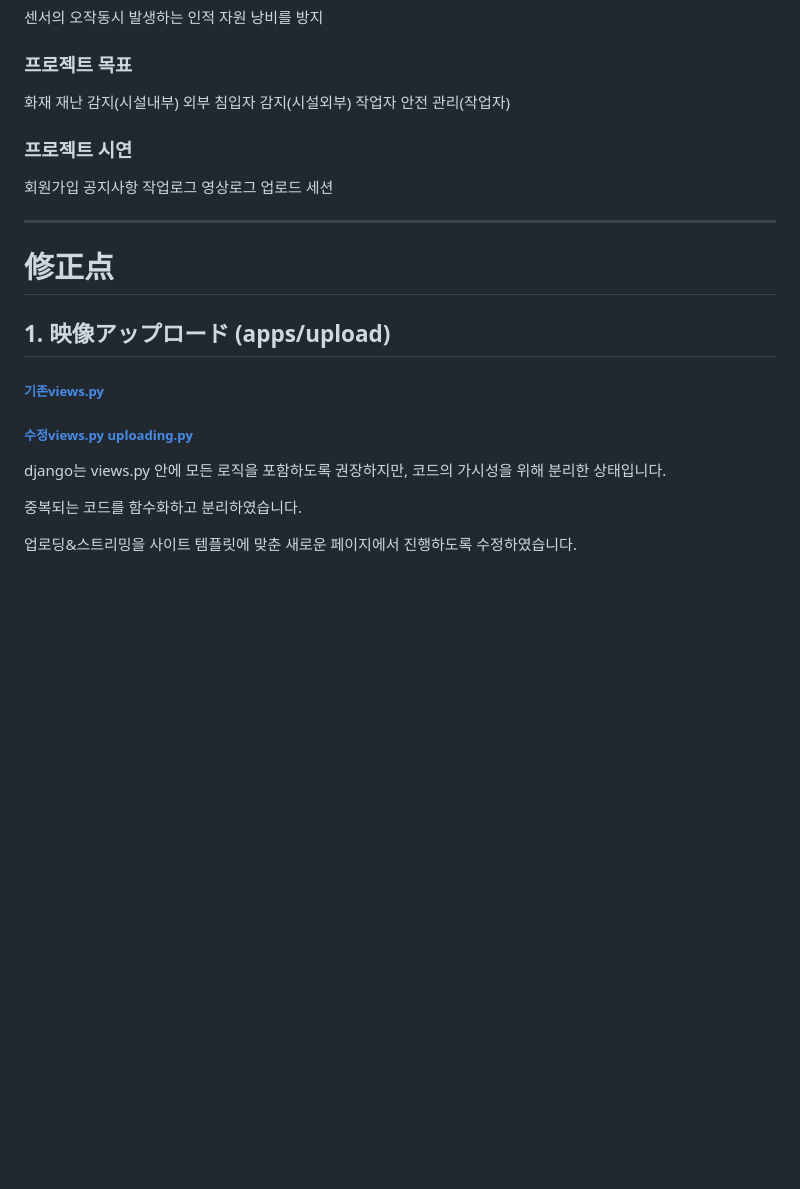
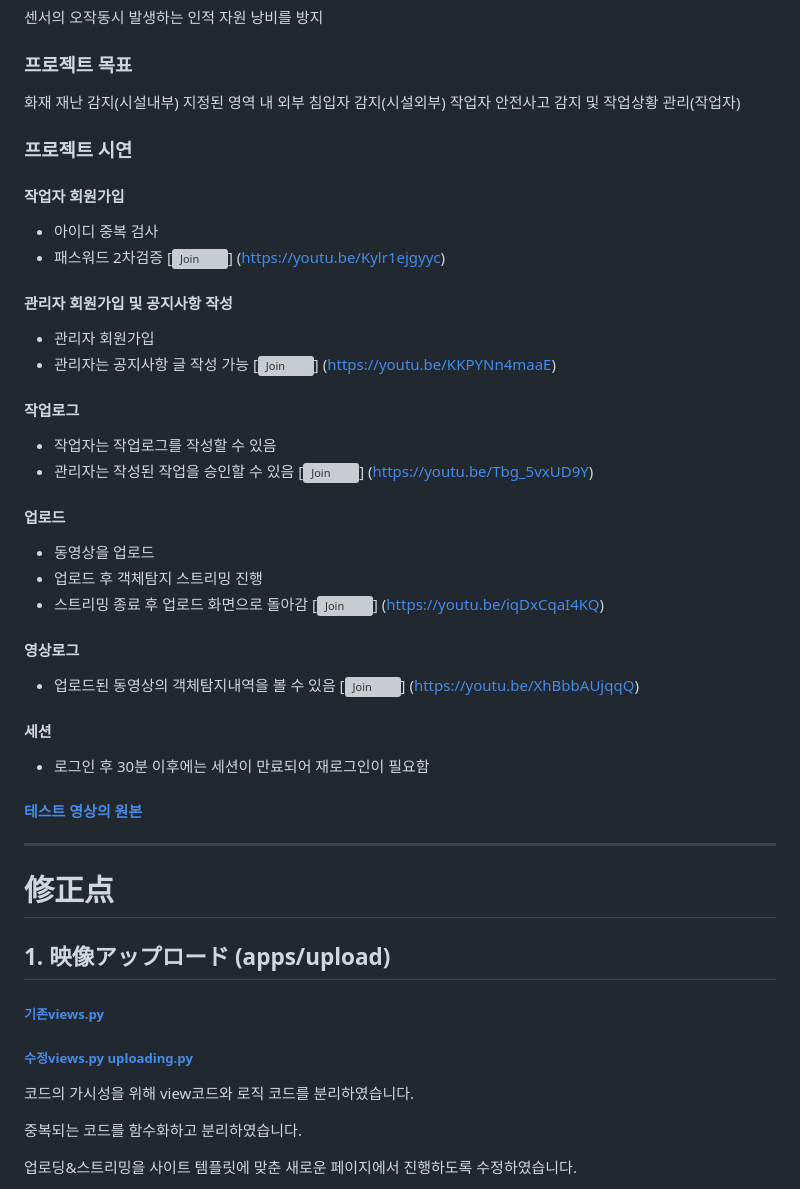
Before and after one commit to op6161/Big-Public, a Markdown page: README.md, the part around the change. Drawn GitHub-style; blank space fills up the shorter version; grey boxes are pictures that could not be loaded.

```diff
--- a/README.md
+++ b/README.md
@@ -39,16 +39,45 @@
 
 ### 프로젝트 목표
 화재 재난 감지(시설내부)
-외부 침입자 감지(시설외부)
-작업자 안전 관리(작업자)
+지정된 영역 내 외부 침입자 감지(시설외부)
+작업자 안전사고 감지 및 작업상황 관리(작업자)
 
 ### 프로젝트 시연
-회원가입
-공지사항
-작업로그
-영상로그
-업로드
-세션
+#### 작업자 회원가입
+- 아이디 중복 검사
+- 패스워드 2차검증
+[![Join](http://img.youtube.com/vi/Kylr1ejgyyc/0.jpg)]
+(https://youtu.be/Kylr1ejgyyc)
+
+#### 관리자 회원가입 및 공지사항 작성
+- 관리자 회원가입
+- 관리자는 공지사항 글 작성 가능
+[![Join](http://img.youtube.com/vi/KKPYNn4maaE/0.jpg)]
+(https://youtu.be/KKPYNn4maaE)
+
+#### 작업로그
+- 작업자는 작업로그를 작성할 수 있음
+- 관리자는 작성된 작업을 승인할 수 있음
+[![Join](http://img.youtube.com/vi/Tbg_5vxUD9Y/0.jpg)]
+(https://youtu.be/Tbg_5vxUD9Y)
+
+#### 업로드
+- 동영상을 업로드
+- 업로드 후 객체탐지 스트리밍 진행
+- 스트리밍 종료 후 업로드 화면으로 돌아감
+[![Join](http://img.youtube.com/vi/iqDxCqaI4KQ/0.jpg)]
+(https://youtu.be/iqDxCqaI4KQ)
+
+#### 영상로그
+- 업로드된 동영상의 객체탐지내역을 볼 수 있음
+[![Join](http://img.youtube.com/vi/XhBbbAUjqqQ/0.jpg)]
+(https://youtu.be/XhBbbAUjqqQ)
+
+#### 세션
+- 로그인 후 30분 이후에는 세션이 만료되어 재로그인이 필요함
+
+
+#### [테스트 영상의 원본](https://www.youtube.com/watch?v=AXtarXhbbSk)
 
 ---
 # 修正点
@@ -56,7 +85,7 @@
 ## 1. 映像アップロード (apps/upload)
 ##### [기존views.py](https://github.com/op6161/Big-team-archive/blob/main/apps/upload/views.py)
 ##### [수정views.py](https://github.com/op6161/Big-Public-Codeonly/blob/main/apps/upload/views.py) [uploading.py](https://github.com/op6161/Big-Public-Codeonly/blob/main/apps/upload/uploading.py)
-django는 views.py 안에 모든 로직을 포함하도록 권장하지만, 코드의 가시성을 위해 분리한 상태입니다.
+코드의 가시성을 위해 view코드와 로직 코드를 분리하였습니다.
 
 중복되는 코드를 함수화하고 분리하였습니다.
 
```
